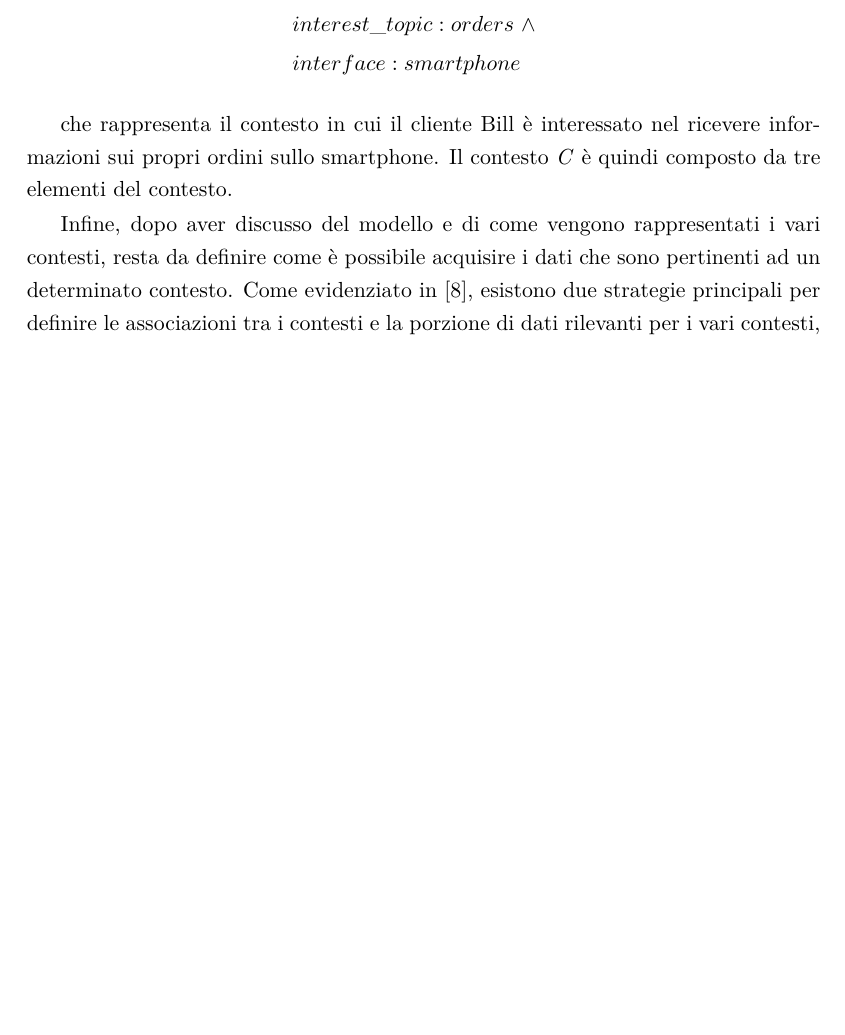
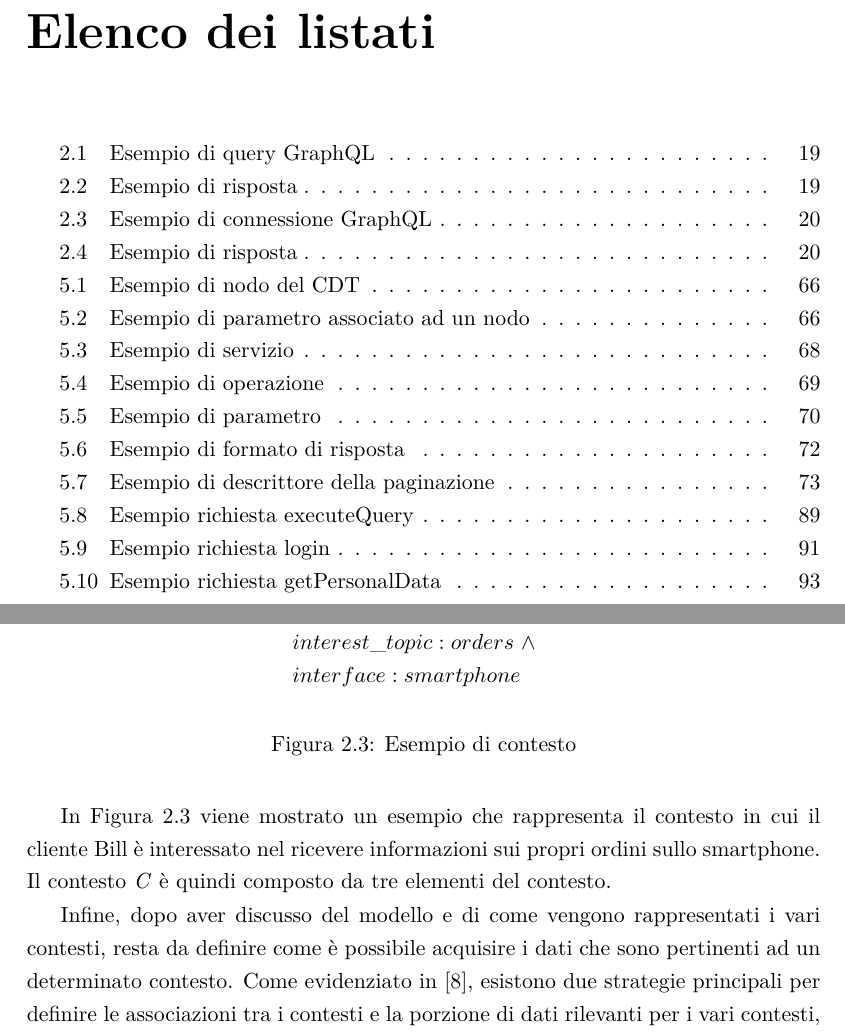
Before and after one commit to stefanogianelli/tesi-camus, a LaTeX thesis (tesi.tex, which reads 2-nozioni-preliminari/nozioni-preliminari.tex): part of page 25 of 138 before the commit and two parts of pages 19 and 27 of 140 after it, the two joined at a grey line, cut at the place of the change, the shorter picture padded with empty space. Compiled offline with pdfLaTeX; the source files are stored in an older character set and shown here as Unicode.

Commit message:
Aggiunto elenco dei listati

```diff
--- a/2-nozioni-preliminari/nozioni-preliminari.tex
+++ b/2-nozioni-preliminari/nozioni-preliminari.tex
@@ -54,3 +57,4 @@ Un \emph{contesto} è formato dalla congiunzione tra uno o più \emph{elementi d
 
 Non è necessario selezionare per forza tutte le dimensioni presenti nell'albero: non selezionare alcun valore relativo ad una dimensione equivale ad essere indifferenti rispetto quella particolare situazione. Ogni dimensione che non viene selezionata non influirà nel processo di acquisizione dei dati contestuali.
 
+\begin{figure}[ht]
@@ -61,8 +63,10 @@ Un esempio di contesto è:
 			&interest\_topic : orders\ \land \\
 			&interface : smartphone
 	\end{align*}
+	\caption{Esempio di contesto}\label{fig:esempio-contesto-base}
+\end{figure}
 
-che rappresenta il contesto in cui il cliente Bill è interessato nel ricevere informazioni sui propri ordini sullo smartphone. Il contesto \emph{C} è quindi composto da tre elementi del contesto.
+In Figura \ref{fig:esempio-contesto-base} viene mostrato un esempio che rappresenta il contesto in cui il cliente Bill è interessato nel ricevere informazioni sui propri ordini sullo smartphone. Il contesto \emph{C} è quindi composto da tre elementi del contesto.
 
 Infine, dopo aver discusso del modello e di come vengono rappresentati i vari contesti, resta da definire come è possibile acquisire i dati che sono pertinenti ad un determinato contesto. Come evidenziato in \cite{DBLP:journals/cacm/BolchiniCOQRST09}, esistono due strategie principali per definire le associazioni tra i contesti e la porzione di dati rilevanti per i vari contesti, chiamate \emph{configuration-based mapping} e \emph{value-based mapping}.
 
--- a/tesi.tex
+++ b/tesi.tex
@@ -186,6 +186,8 @@
 \pagestyle{fancy}\tableofcontents{}\listoffigures
 \listoftables
 \listof{algorithm}{Elenco degli algoritmi}
+\renewcommand\lstlistlistingname{Elenco dei listati}
+\lstlistoflistings
 \cleardoublepage{}\mainmatter
 \renewcommand{\sectionmark}[1]{\markright{\thesection.\ #1}}
 \renewcommand{\chaptermark}[1]{\markboth{\thechapter.\ #1}{}}
```
Also changed, not shown: 2-nozioni-preliminari/nozioni-preliminari.tex (7 more changed lines). Lines whose indentation alone changed are shown as unchanged.
